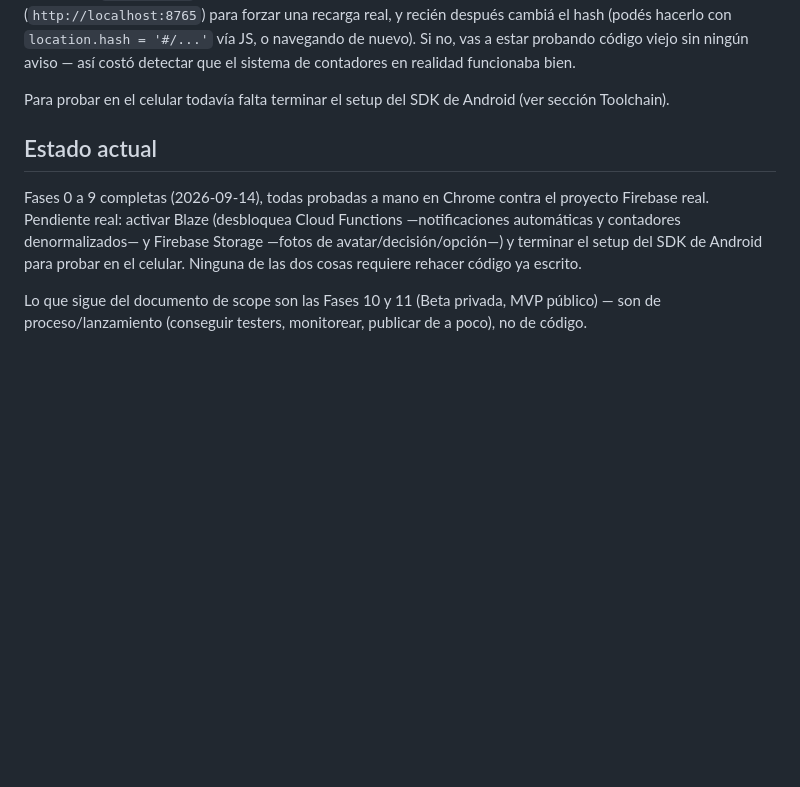
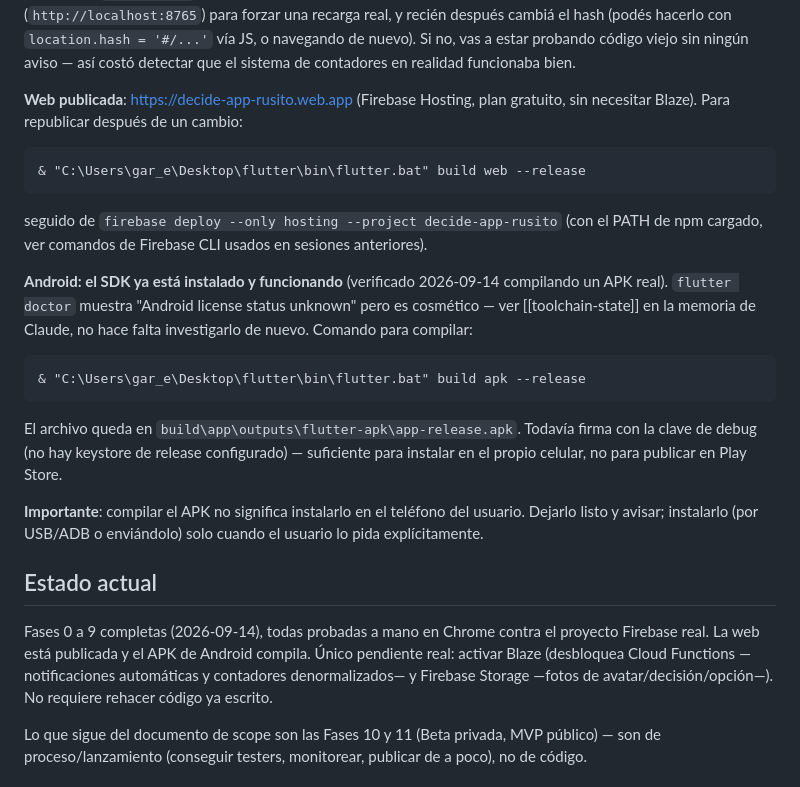
Before and after one commit to rusitogar/decide-app, a Markdown page: CLAUDE.md, the part around the change. GitHub-like rendering; blank space fills up the shorter version.

Commit message:
Actualizar CLAUDE.md: web publicada y Android SDK funcionando
Documenta la URL de Firebase Hosting y confirma que el SDK de
Android ya estaba instalado (solo faltaba verificarlo) -se compilo
un APK real, debug y release, sin problemas. El aviso de
"license status unknown" de flutter doctor es cosmetico.

Co-Authored-By: Claude Sonnet 5 <noreply@anthropic.com>

````diff
--- a/CLAUDE.md
+++ b/CLAUDE.md
@@ -225,16 +225,38 @@ el navegador lo trata como navegación dentro del mismo documento. Si acabás de
 vas a estar probando código viejo sin ningún aviso — así costó detectar que el
 sistema de contadores en realidad funcionaba bien.
 
-Para probar en el celular todavía falta terminar el setup del SDK de Android (ver
-sección Toolchain).
+**Web publicada**: https://decide-app-rusito.web.app (Firebase Hosting, plan gratuito,
+sin necesitar Blaze). Para republicar después de un cambio:
+
+```
+& "C:\Users\gar_e\Desktop\flutter\bin\flutter.bat" build web --release
+```
+seguido de `firebase deploy --only hosting --project decide-app-rusito` (con el PATH
+de npm cargado, ver comandos de Firebase CLI usados en sesiones anteriores).
+
+**Android: el SDK ya está instalado y funcionando** (verificado 2026-09-14
+compilando un APK real). `flutter doctor` muestra "Android license status unknown"
+pero es cosmético — ver [[toolchain-state]] en la memoria de Claude, no hace falta
+investigarlo de nuevo. Comando para compilar:
+
+```
+& "C:\Users\gar_e\Desktop\flutter\bin\flutter.bat" build apk --release
+```
+El archivo queda en `build\app\outputs\flutter-apk\app-release.apk`. Todavía firma
+con la clave de debug (no hay keystore de release configurado) — suficiente para
+instalar en el propio celular, no para publicar en Play Store.
+
+**Importante**: compilar el APK no significa instalarlo en el teléfono del usuario.
+Dejarlo listo y avisar; instalarlo (por USB/ADB o enviándolo) solo cuando el usuario
+lo pida explícitamente.
 
 ## Estado actual
 
 Fases 0 a 9 completas (2026-09-14), todas probadas a mano en Chrome contra el
-proyecto Firebase real. Pendiente real: activar Blaze (desbloquea Cloud Functions
-—notificaciones automáticas y contadores denormalizados— y Firebase Storage —fotos
-de avatar/decisión/opción—) y terminar el setup del SDK de Android para probar en
-el celular. Ninguna de las dos cosas requiere rehacer código ya escrito.
+proyecto Firebase real. La web está publicada y el APK de Android compila. Único
+pendiente real: activar Blaze (desbloquea Cloud Functions —notificaciones
+automáticas y contadores denormalizados— y Firebase Storage —fotos de
+avatar/decisión/opción—). No requiere rehacer código ya escrito.
 
 Lo que sigue del documento de scope son las Fases 10 y 11 (Beta privada, MVP
 público) — son de proceso/lanzamiento (conseguir testers, monitorear, publicar de a
````
